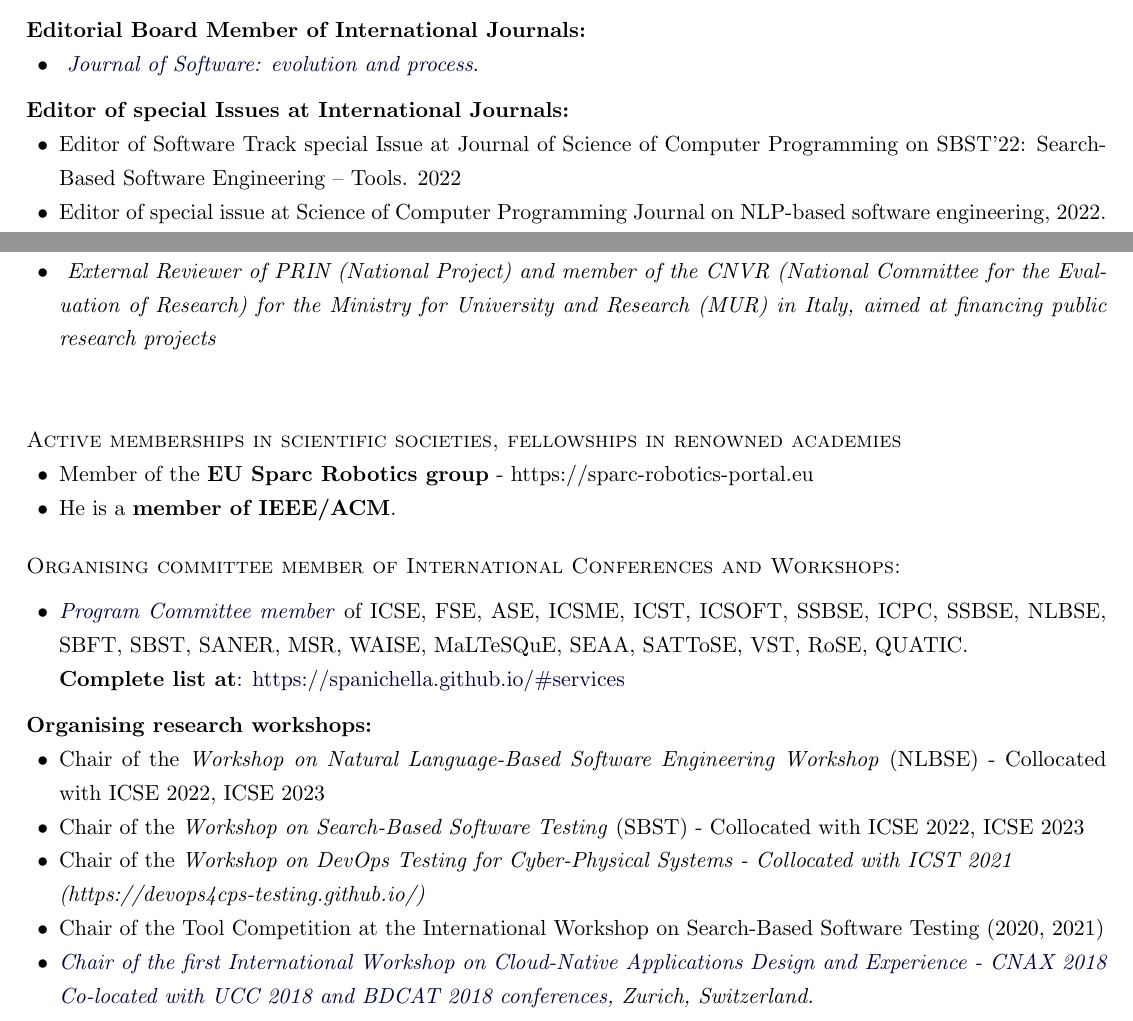
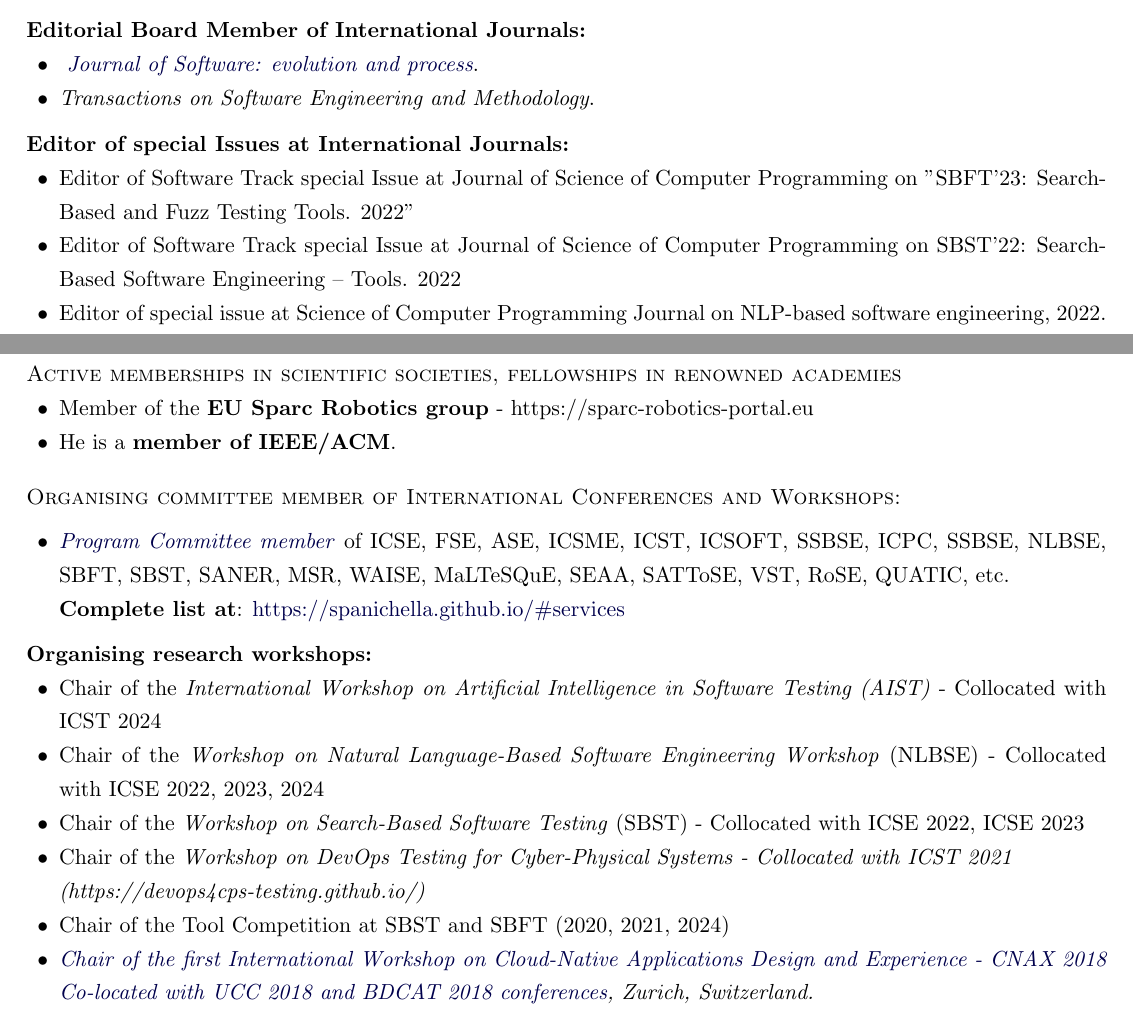
Before and after one commit to spanichella/spanichella.github.io, a LaTeX CV (img/CV/CV-short.tex): two parts of pages 3 and 4 of 6, joined at a grey line, cut so that both start at the same text. Compiled offline with pdfLaTeX.

Commit message:
Add files via upload

```diff
--- a/img/CV/CV-short.tex
+++ b/img/CV/CV-short.tex
@@ -378,10 +378,12 @@ Recovering Traceability Links via Information Retrieval Methods
    \item \emph{
               \href{http://onlinelibrary.wiley.com/journal/10.1002/(ISSN)2047-7481��}
                    {Journal of Software: evolution and process}}.
+   \item \emph{Transactions on Software Engineering and Methodology}.
 \end{innerlist}
 \medskip
 \textbf{Editor of special Issues at International Journals:}
 \begin{innerlist}
+\item Editor of Software Track special Issue at Journal of Science of Computer Programming on "SBFT'23: Search-Based and Fuzz Testing Tools. 2022"
 \item Editor of Software Track special Issue at Journal of Science of Computer Programming on SBST’22: Search-Based Software Engineering – Tools. 2022
 \item Editor of special issue at Science of Computer Programming Journal on NLP-based software engineering, 2022.
 \item Editor of the 'Software Engineering for Mobile Applications' special Issue at EMSE Journal, 2018-07.
@@ -428,10 +430,6 @@ Recovering Traceability Links via Information Retrieval Methods
 \item \emph{
               \href{}
                    {External Reviewer of projects submitted in the Mitacs Accelerate research program\\\\}}
-\item   \emph{
-              \href{}
-                   {External Reviewer of PRIN (National Project) and member of the CNVR (National Committee for the Evaluation of Research) for the Ministry for University and Research (MUR) in Italy, aimed at financing public research projects\\\\}}
-
 
 \end{innerlist}
 
@@ -448,17 +446,17 @@ Recovering Traceability Links via Information Retrieval Methods
 \textsc{Organising committee member of International Conferences and Workshops:}
 \medskip
 \begin{innerlist}
- \item \href{https://spanichella.github.io/#services}{\textit{Program Committee member}} of ICSE, FSE, ASE, ICSME, ICST, ICSOFT, SSBSE, ICPC, SSBSE, NLBSE, SBFT, SBST, SANER, MSR, WAISE, MaLTeSQuE, SEAA, SATToSE, VST, RoSE, QUATIC.  \\\textbf{Complete list at}: \href{https://spanichella.github.io/\#services}{https://spanichella.github.io/\#services}
+ \item \href{https://spanichella.github.io/#services}{\textit{Program Committee member}} of ICSE, FSE, ASE, ICSME, ICST, ICSOFT, SSBSE, ICPC, SSBSE, NLBSE, SBFT, SBST, SANER, MSR, WAISE, MaLTeSQuE, SEAA, SATToSE, VST, RoSE, QUATIC, etc.  \\\textbf{Complete list at}: \href{https://spanichella.github.io/\#services}{https://spanichella.github.io/\#services}
  \end{innerlist}
 \medskip
 \textbf{Organising research workshops:}
 \begin{innerlist}
-\item Chair of the \textit{Workshop on Natural Language-Based Software Engineering Workshop} (NLBSE) - Collocated with ICSE 2022, ICSE 2023
+\item Chair of the \textit{International Workshop on Artificial Intelligence in Software Testing (AIST)} - Collocated with ICST 2024
+\item Chair of the \textit{Workshop on Natural Language-Based Software Engineering Workshop} (NLBSE) - Collocated with ICSE 2022, 2023, 2024
 \item Chair of  the \textit{Workshop on Search-Based Software Testing} (SBST) - Collocated with ICSE 2022, ICSE 2023
 \item Chair of the \textit{Workshop on DevOps Testing for Cyber-Physical Systems - Collocated with ICST 2021 \\(https://devops4cps-testing.github.io/)}
 \item \href{}
-{Chair of the Tool Competition at the
-International Workshop on Search-Based Software Testing (2020, 2021)}
+{Chair of the Tool Competition at SBST and SBFT (2020, 2021, 2024)}
        \item \emph{\href{http://cnax.servicelaboratory.ch/}
                    {\textit{Chair of the first International Workshop on Cloud-Native Applications Design and Experience - CNAX 2018
 Co-located with UCC 2018 and BDCAT 2018 conferences}}, Zurich, Switzerland.}
```
Also changed, not shown: img/CV/CV-short.tex (6 more changed lines).
